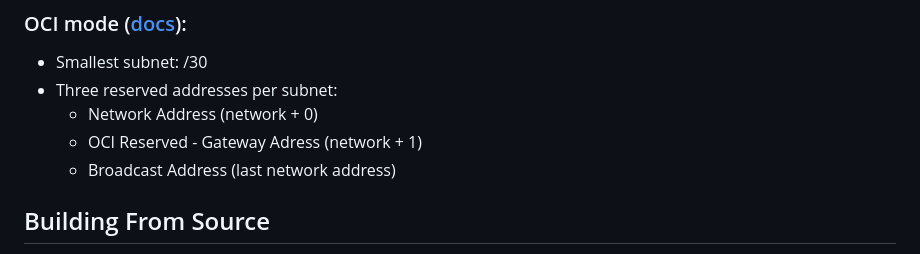
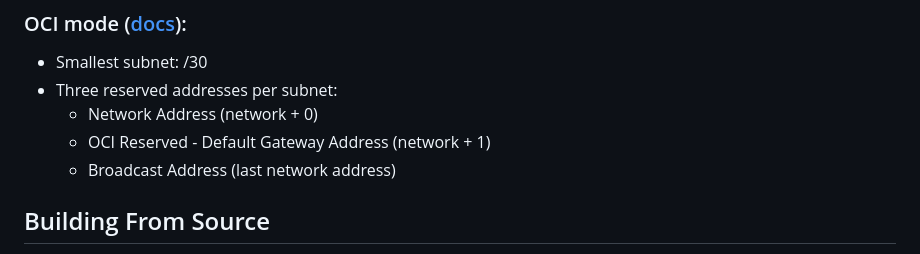
Before and after one commit to ckabalan/visualsubnetcalc, a Markdown page: README.md, the part around the change. GitHub-like rendering.

```diff
--- a/README.md
+++ b/README.md
@@ -53,7 +53,7 @@ should align to these tenets, or propose an adjustment to the tenets.
 - Smallest subnet: /30
 - Three reserved addresses per subnet:
   - Network Address (network + 0)
-  - OCI Reserved - Gateway Adress (network + 1)
+  - OCI Reserved - Default Gateway Address (network + 1)
   - Broadcast Address (last network address)
 
 ## Building From Source
```
